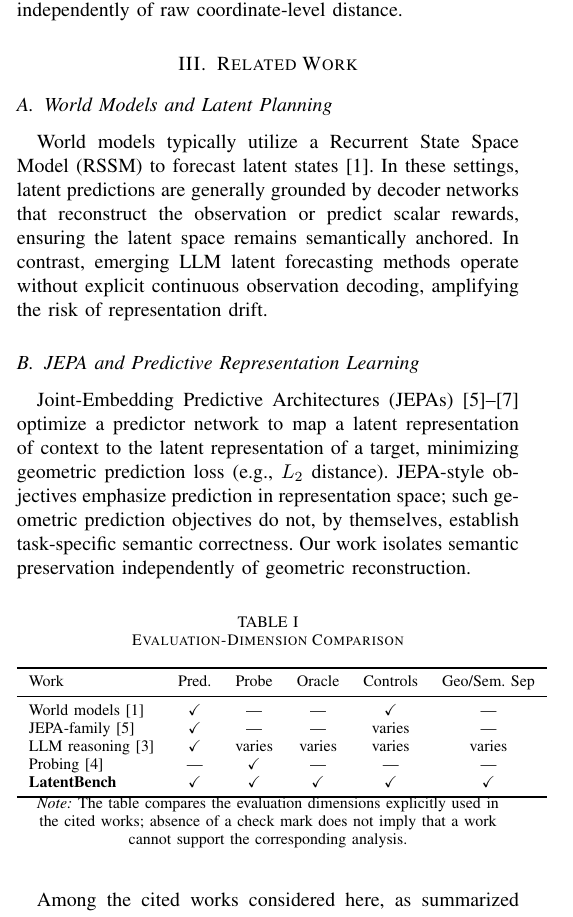
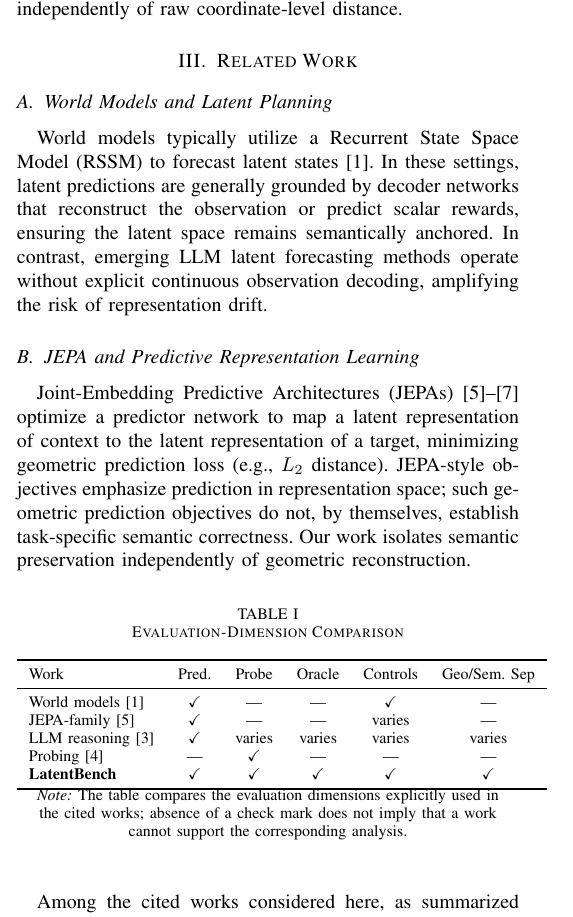
Before and after one commit to BIGREASONS/Latent_Planning, a LaTeX paper (manuscript.tex): part of one column of page 2 of 6, cut so that both start at the same text. Compiled offline with pdfLaTeX.

Commit message:
Increase vertical spacing between Table 1 and its footnote

```diff
--- a/manuscript.tex
+++ b/manuscript.tex
@@ -90,7 +90,7 @@ Probing \cite{alain2017understanding} & --- & \checkmark & --- & --- & --- \\
 \textbf{LatentBench} & \textbf{\checkmark} & \textbf{\checkmark} & \textbf{\checkmark} & \textbf{\checkmark} & \textbf{\checkmark} \\
 \bottomrule
 \end{tabular}
-\vspace{1ex}
+\vspace{2.5ex}
 \begin{minipage}{0.95\columnwidth}
 \centering
 \footnotesize \textit{Note:} The table compares the evaluation dimensions explicitly used in the cited works; absence of a check mark does not imply that a work cannot support the corresponding analysis.
```
Also changed, not shown: manuscript.pdf.
